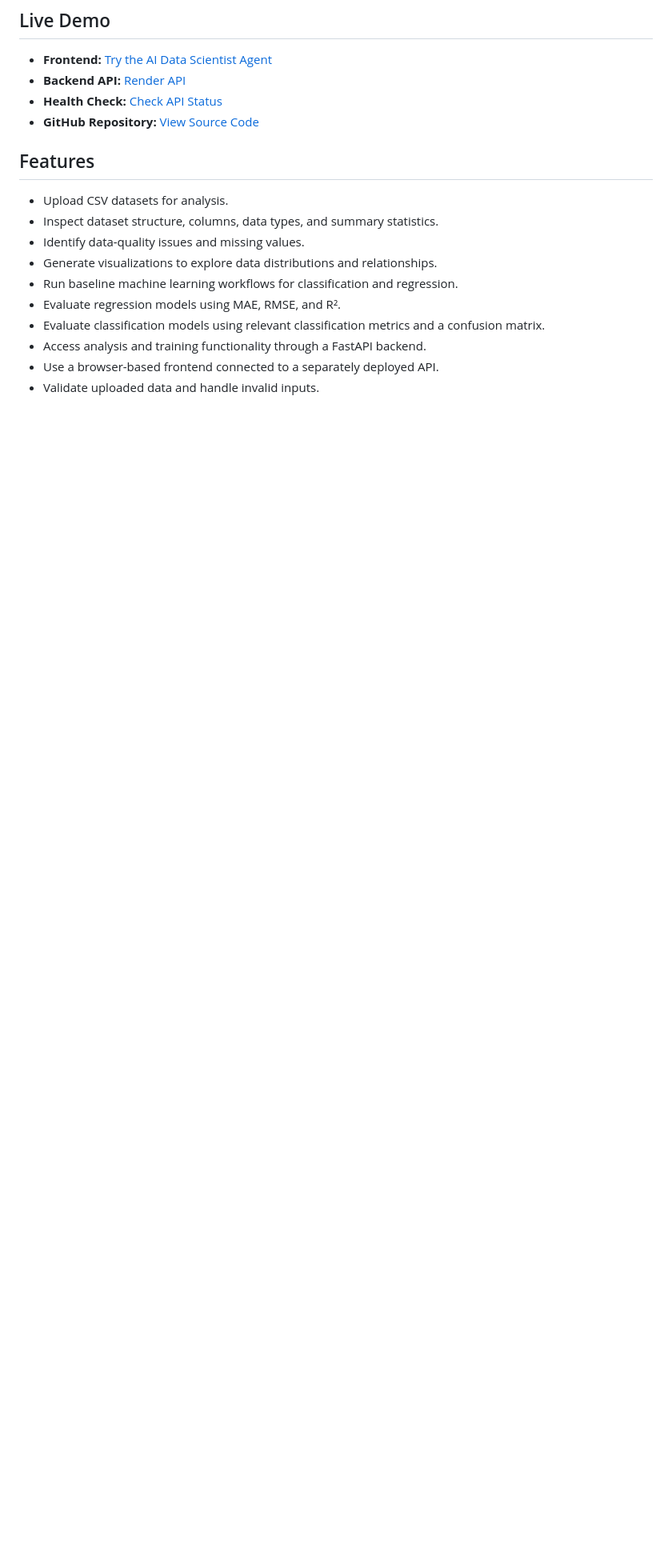
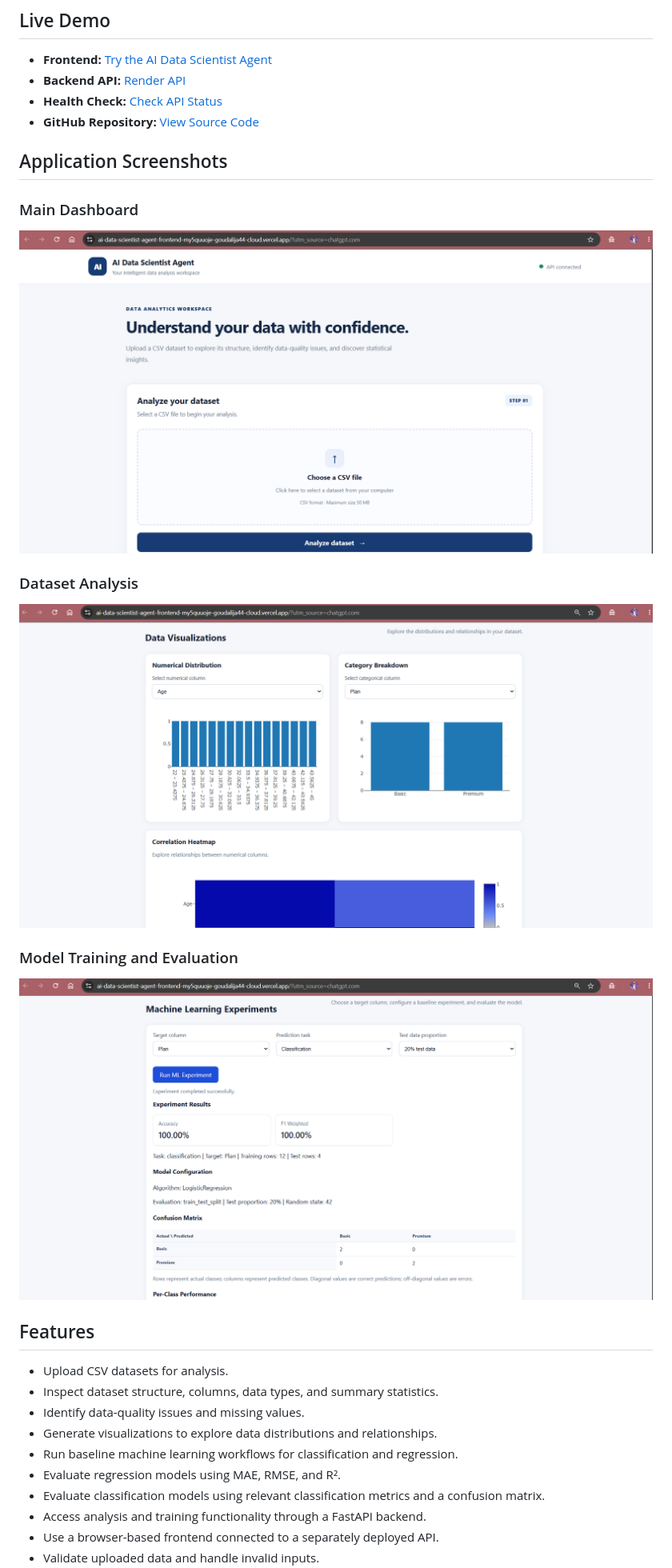
Before and after one commit to goudalija44-cloud/ai-data-scientist-agent, a Markdown page: README.md, the part around the change. Shown: that part at 80% size. GitHub-like rendering; pictures changed too: screenshots/dashboard.png (added), screenshots/data-analysis.png (added), screenshots/model-results.png (added); blank space fills up the shorter version.

Commit message:
Add project screenshots to README

```diff
--- a/README.md
+++ b/README.md
@@ -8,6 +8,17 @@ An end-to-end machine learning platform for exploring datasets, identifying data
 - **Backend API:** [Render API](https://ai-data-scientist-agent-api.onrender.com)
 - **Health Check:** [Check API Status](https://ai-data-scientist-agent-api.onrender.com/health)
 - **GitHub Repository:** [View Source Code](https://github.com/goudalija44-cloud/ai-data-scientist-agent)
+
+## Application Screenshots
+
+### Main Dashboard
+![AI Data Scientist Agent Dashboard](screenshots/dashboard.png)
+
+### Dataset Analysis
+![Dataset Analysis and Visualizations](screenshots/data-analysis.png)
+
+### Model Training and Evaluation
+![Machine Learning Model Results](screenshots/model-results.png)
 
 ## Features
 
```
